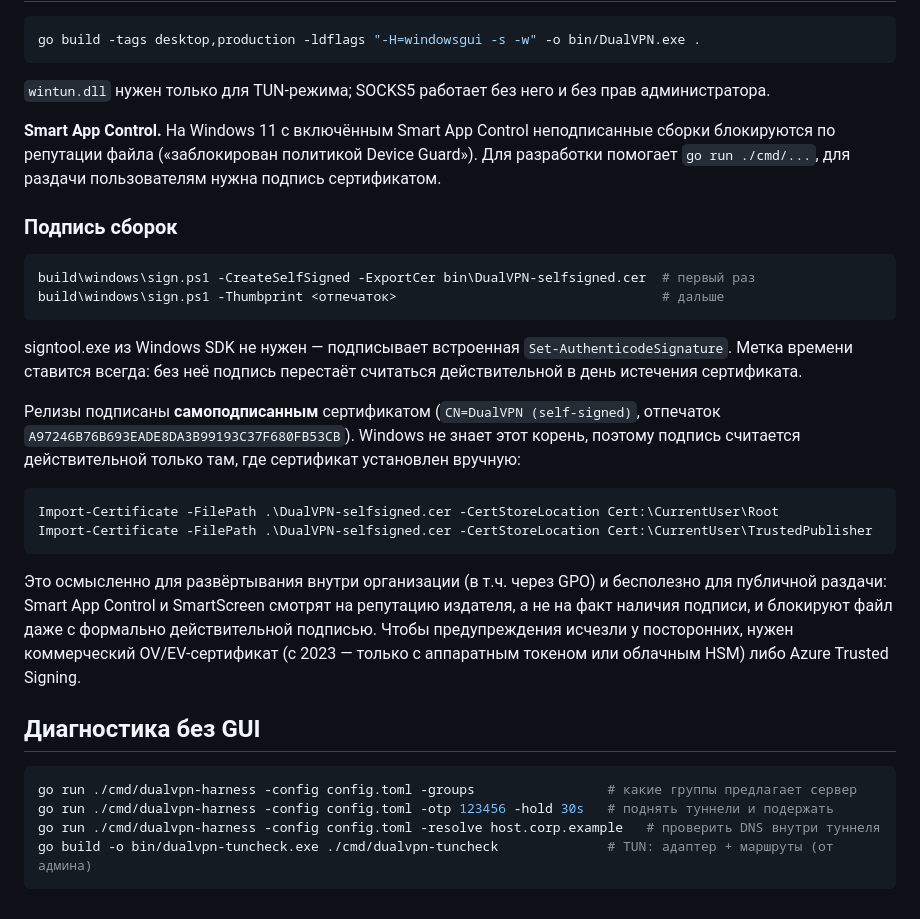
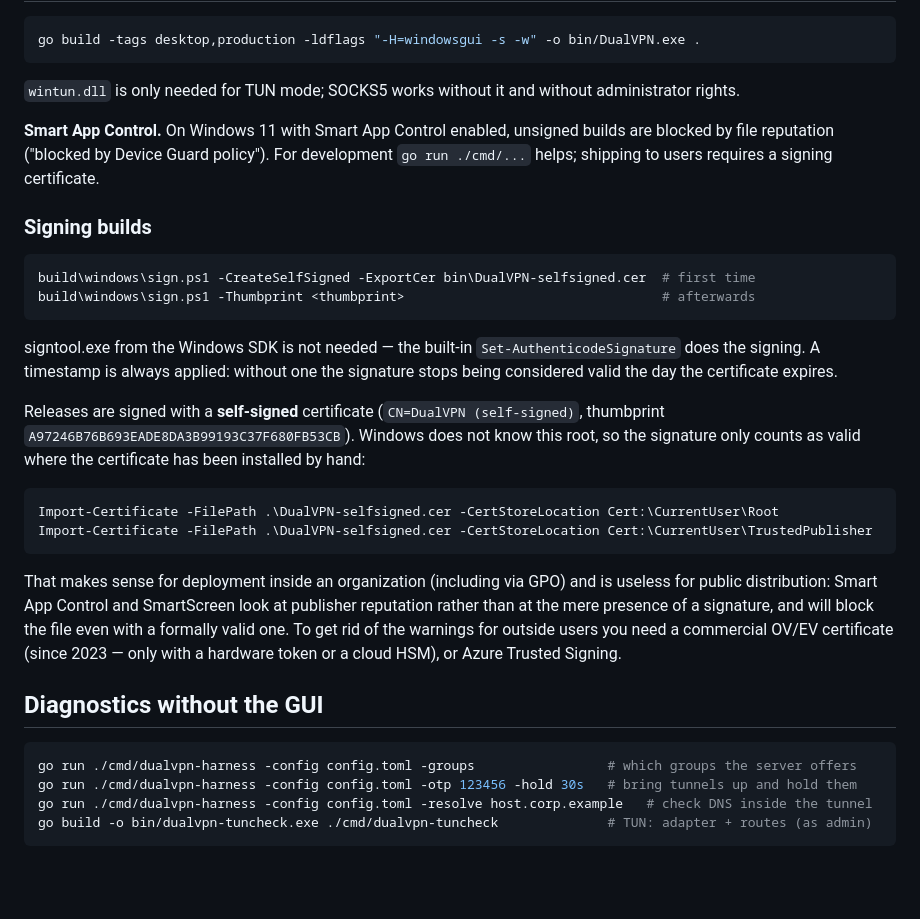
Before and after one commit to iderevyago1980/dualvpn, a Markdown page: README.md, the part around one of its changes. Rendered like a GitHub page; blank space fills up the shorter version.

````diff
--- a/README.md
+++ b/README.md
@@ -84,48 +85,46 @@ dualvpn/
 go build -tags desktop,production -ldflags "-H=windowsgui -s -w" -o bin/DualVPN.exe .
 ```
 
-`wintun.dll` нужен только для TUN-режима; SOCKS5 работает без него и без
-прав администратора.
+`wintun.dll` is only needed for TUN mode; SOCKS5 works without it and without
+administrator rights.
 
-**Smart App Control.** На Windows 11 с включённым Smart App Control
-неподписанные сборки блокируются по репутации файла («заблокирован политикой
-Device Guard»). Для разработки помогает `go run ./cmd/...`, для раздачи
-пользователям нужна подпись сертификатом.
+**Smart App Control.** On Windows 11 with Smart App Control enabled, unsigned builds are
+blocked by file reputation ("blocked by Device Guard policy"). For development
+`go run ./cmd/...` helps; shipping to users requires a signing certificate.
 
-### Подпись сборок
+### Signing builds
 
 ```powershell
-build\windows\sign.ps1 -CreateSelfSigned -ExportCer bin\DualVPN-selfsigned.cer  # первый раз
-build\windows\sign.ps1 -Thumbprint <отпечаток>                                  # дальше
+build\windows\sign.ps1 -CreateSelfSigned -ExportCer bin\DualVPN-selfsigned.cer  # first time
+build\windows\sign.ps1 -Thumbprint <thumbprint>                                 # afterwards
 ```
 
-signtool.exe из Windows SDK не нужен — подписывает встроенная
-`Set-AuthenticodeSignature`. Метка времени ставится всегда: без неё подпись
-перестаёт считаться действительной в день истечения сертификата.
+signtool.exe from the Windows SDK is not needed — the built-in
+`Set-AuthenticodeSignature` does the signing. A timestamp is always applied: without one
+the signature stops being considered valid the day the certificate expires.
 
-Релизы подписаны **самоподписанным** сертификатом
-(`CN=DualVPN (self-signed)`, отпечаток
-`A97246B76B693EADE8DA3B99193C37F680FB53CB`). Windows не знает этот корень,
-поэтому подпись считается действительной только там, где сертификат
-установлен вручную:
+Releases are signed with a **self-signed** certificate
+(`CN=DualVPN (self-signed)`, thumbprint
+`A97246B76B693EADE8DA3B99193C37F680FB53CB`). Windows does not know this root, so the
+signature only counts as valid where the certificate has been installed by hand:
 
 ```powershell
 Import-Certificate -FilePath .\DualVPN-selfsigned.cer -CertStoreLocation Cert:\CurrentUser\Root
 Import-Certificate -FilePath .\DualVPN-selfsigned.cer -CertStoreLocation Cert:\CurrentUser\TrustedPublisher
 ```
 
-Это осмысленно для развёртывания внутри организации (в т.ч. через GPO) и
-бесполезно для публичной раздачи: Smart App Control и SmartScreen смотрят на
-репутацию издателя, а не на факт наличия подписи, и блокируют файл даже с
-формально действительной подписью. Чтобы предупреждения исчезли у
-посторонних, нужен коммерческий OV/EV-сертификат (с 2023 — только с
-аппаратным токеном или облачным HSM) либо Azure Trusted Signing.
+That makes sense for deployment inside an organization (including via GPO) and is
+useless for public distribution: Smart App Control and SmartScreen look at publisher
+reputation rather than at the mere presence of a signature, and will block the file even
+with a formally valid one. To get rid of the warnings for outside users you need a
+commercial OV/EV certificate (since 2023 — only with a hardware token or a cloud HSM),
+or Azure Trusted Signing.
 
-## Диагностика без GUI
+## Diagnostics without the GUI
 
 ```bash
-go run ./cmd/dualvpn-harness -config config.toml -groups                 # какие группы предлагает сервер
-go run ./cmd/dualvpn-harness -config config.toml -otp 123456 -hold 30s   # поднять туннели и подержать
-go run ./cmd/dualvpn-harness -config config.toml -resolve host.corp.example   # проверить DNS внутри туннеля
-go build -o bin/dualvpn-tuncheck.exe ./cmd/dualvpn-tuncheck              # TUN: адаптер + маршруты (от админа)
+go run ./cmd/dualvpn-harness -config config.toml -groups                 # which groups the server offers
+go run ./cmd/dualvpn-harness -config config.toml -otp 123456 -hold 30s   # bring tunnels up and hold them
+go run ./cmd/dualvpn-harness -config config.toml -resolve host.corp.example   # check DNS inside the tunnel
+go build -o bin/dualvpn-tuncheck.exe ./cmd/dualvpn-tuncheck              # TUN: adapter + routes (as admin)
 ```
````
Also changed, not shown: other parts of README.md (+55 -54 lines).
